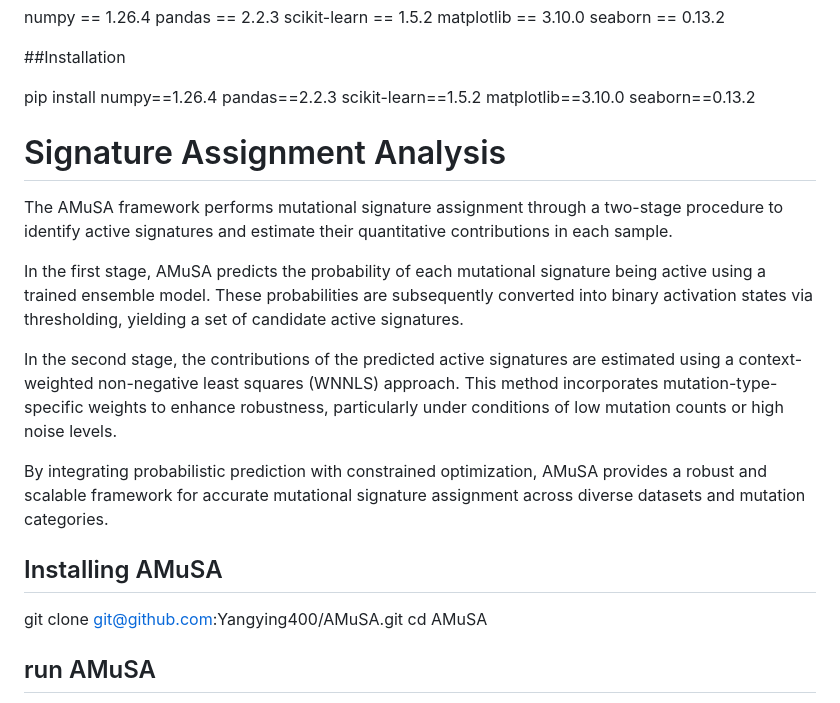
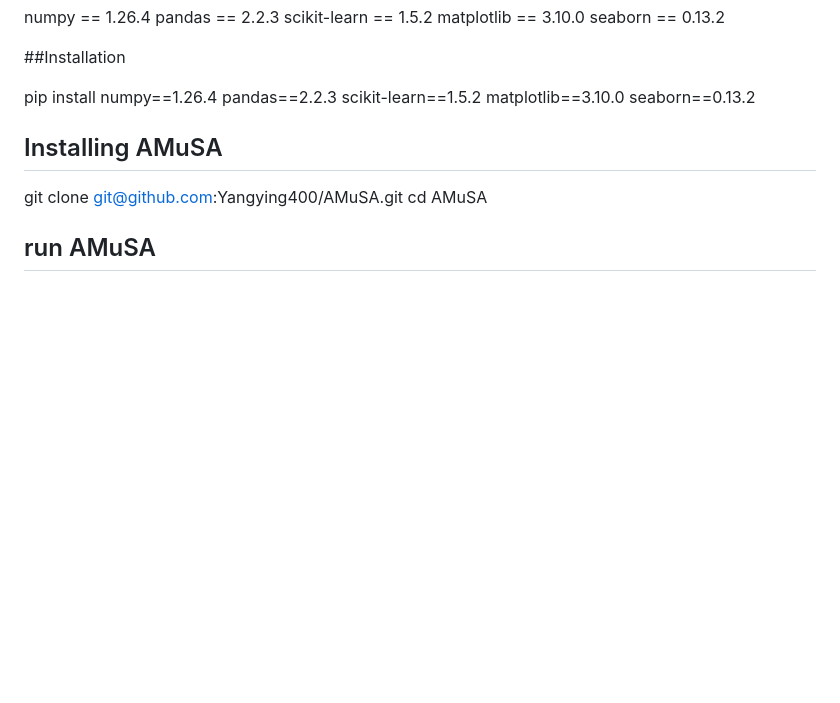
Before and after one commit to Yangying400/AMuSA, a Markdown page: A Protocol for AMuSA.md, the part around the change. Rendered like a GitHub page; blank space fills up the shorter version.

```diff
--- a/A Protocol for AMuSA.md
+++ b/A Protocol for AMuSA.md
@@ -116,16 +116,6 @@ seaborn == 0.13.2
 ##Installation
 
 pip install numpy==1.26.4 pandas==2.2.3 scikit-learn==1.5.2 matplotlib==3.10.0 seaborn==0.13.2
-
-# Signature Assignment Analysis
-
-The AMuSA framework performs mutational signature assignment through a two-stage procedure to identify active signatures and estimate their quantitative contributions in each sample.
-
-In the first stage, AMuSA predicts the probability of each mutational signature being active using a trained ensemble model. These probabilities are subsequently converted into binary activation states via thresholding, yielding a set of candidate active signatures.
-
-In the second stage, the contributions of the predicted active signatures are estimated using a context-weighted non-negative least squares (WNNLS) approach. This method incorporates mutation-type-specific weights to enhance robustness, particularly under conditions of low mutation counts or high noise levels.
-
-By integrating probabilistic prediction with constrained optimization, AMuSA provides a robust and scalable framework for accurate mutational signature assignment across diverse datasets and mutation categories.
 
 ## Installing AMuSA
 
```
